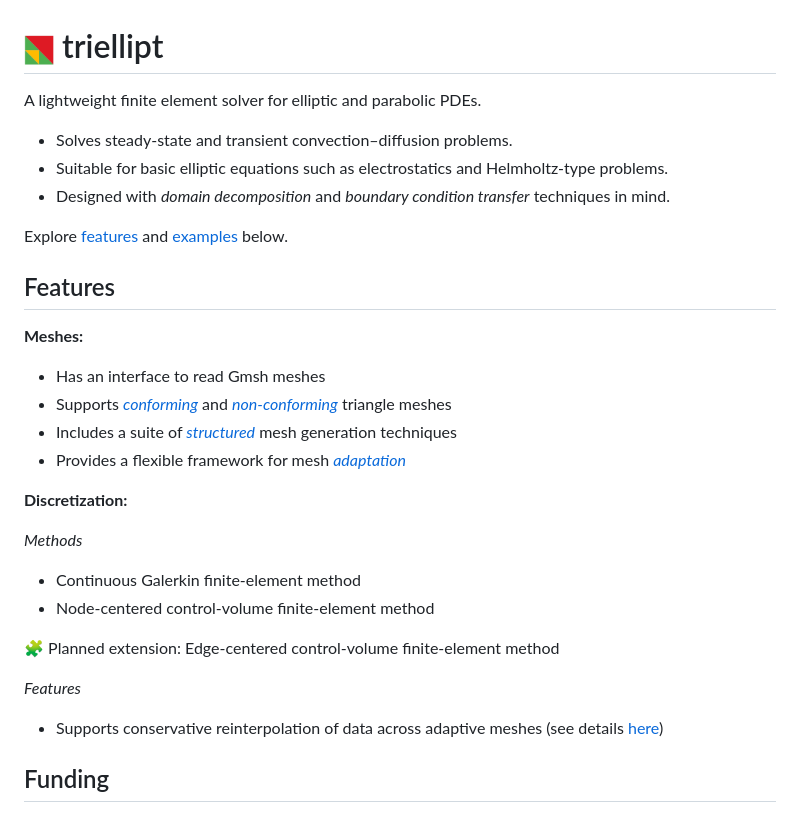
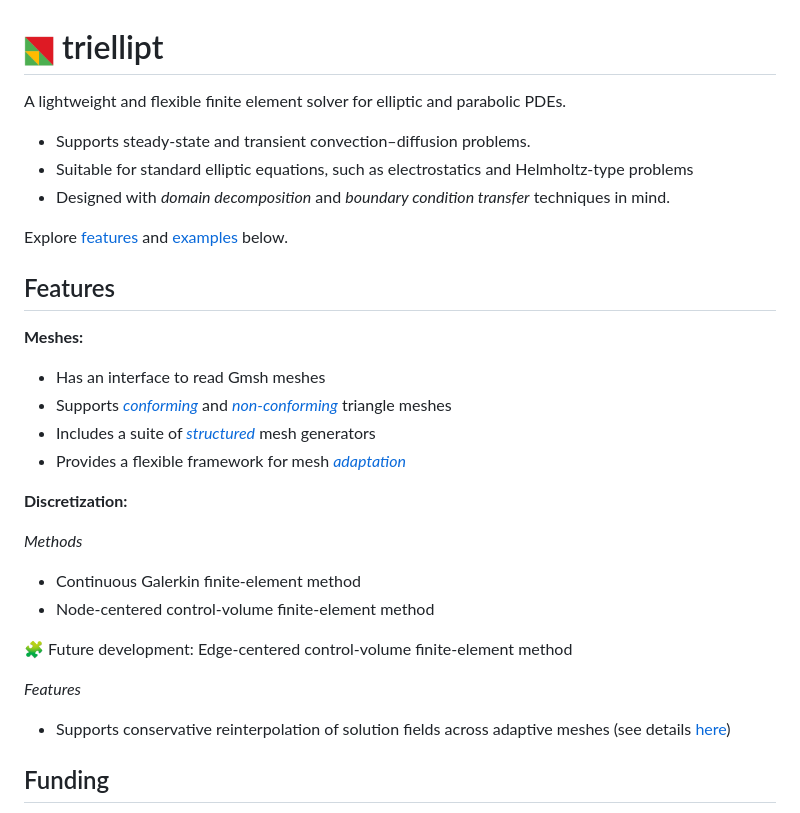
Before and after one commit to igsemenov/triellipt, a Markdown page: README.md, the part around the change printed below. GitHub-like rendering.

Commit message:
docs-readme-updated

```diff
--- a/README.md
+++ b/README.md
@@ -1,10 +1,10 @@
 
 # <img src="./docs/configs/logo.png" width="30" height="30"> triellipt
 
-A lightweight finite element solver for elliptic and parabolic PDEs.
+A lightweight and flexible finite element solver for elliptic and parabolic PDEs.
 
-- Solves steady-state and transient convection–diffusion problems.
-- Suitable for basic elliptic equations such as electrostatics and Helmholtz-type problems.
+- Supports steady-state and transient convection–diffusion problems.
+- Suitable for standard elliptic equations, such as electrostatics and Helmholtz-type problems
 - Designed with *domain decomposition* and *boundary condition transfer* techniques in mind.
 
 Explore [features](#features) and [examples](#examples) below.
@@ -15,7 +15,7 @@ Explore [features](#features) and [examples](#examples) below.
 
 - Has an interface to read Gmsh meshes
 - Supports [*conforming*](#conforming-mesh) and [*non-conforming*](#non-conforming-mesh) triangle meshes
-- Includes a suite of [*structured*](#structured-meshes) mesh generation techniques
+- Includes a suite of [*structured*](#structured-meshes) mesh generators
 - Provides a flexible framework for mesh [*adaptation*](#adaptive-mesh)
 
 **Discretization:**
@@ -25,11 +25,11 @@ Explore [features](#features) and [examples](#examples) below.
 - Continuous Galerkin finite-element method
 - Node-centered control-volume finite-element method
 
-🧩 Planned extension: Edge-centered control-volume finite-element method
+🧩 Future development: Edge-centered control-volume finite-element method
 
 *Features*
 
-- Supports conservative reinterpolation of data across adaptive meshes (see details [here](#mass-conservation-test))
+- Supports conservative reinterpolation of solution fields across adaptive meshes (see details [here](#mass-conservation-test))
 
 ## Funding
 
```
Also changed, not shown: other parts of README.md (+6 -8 lines), docs/images/field_pin_to_plane_1d.png, 2 other files.
